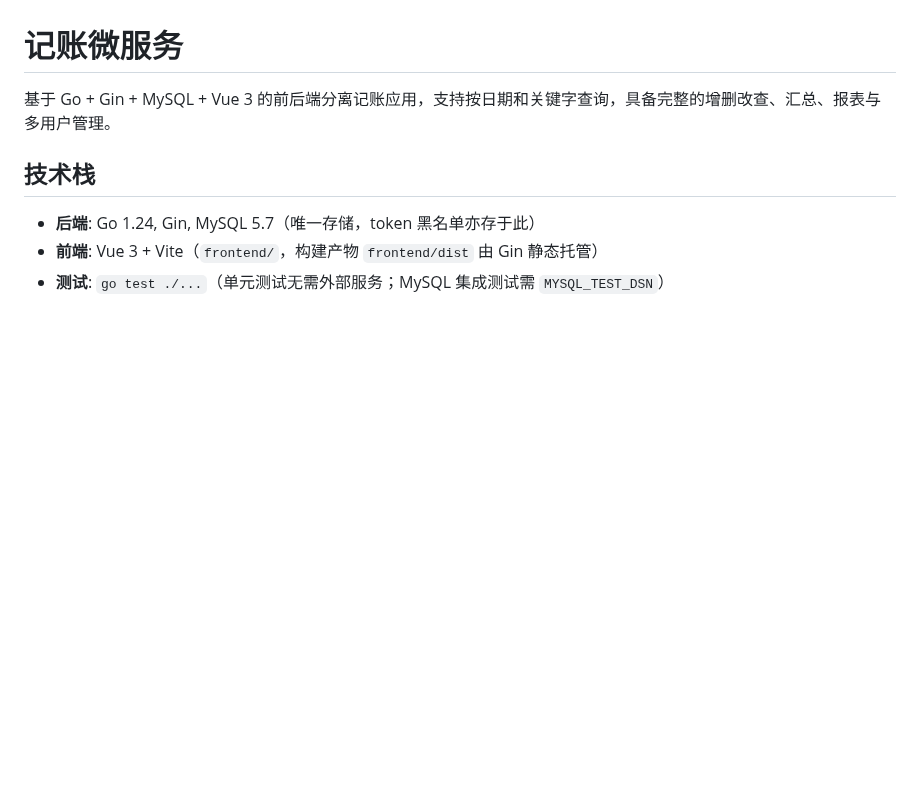
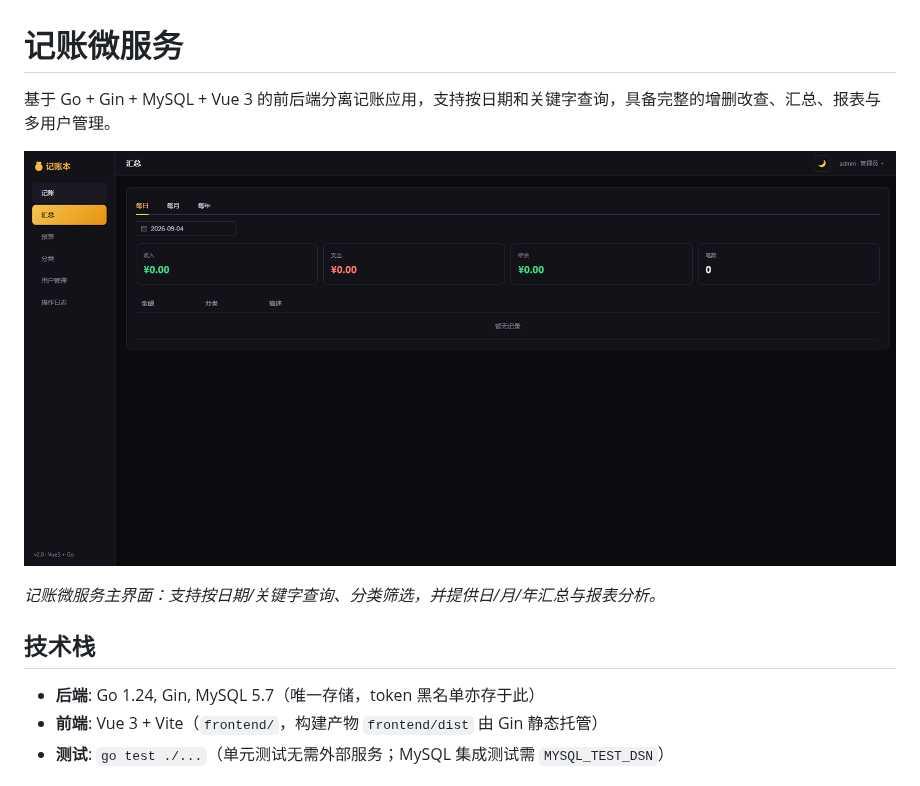
Before and after one commit to jacknotes/account-service, a Markdown page: README.md, the part around the change. Rendered like a GitHub page; pictures changed too: images/account-service.png (added); blank space fills up the shorter version.

Commit message:
docs: add screenshot and caption to README for system showcase

```diff
--- a/README.md
+++ b/README.md
@@ -1,6 +1,10 @@
 # 记账微服务
 
 基于 Go + Gin + MySQL + Vue 3 的前后端分离记账应用，支持按日期和关键字查询，具备完整的增删改查、汇总、报表与多用户管理。
+
+![记账微服务界面](images/account-service.png)
+
+*记账微服务主界面：支持按日期/关键字查询、分类筛选，并提供日/月/年汇总与报表分析。*
 
 ## 技术栈
 
```
